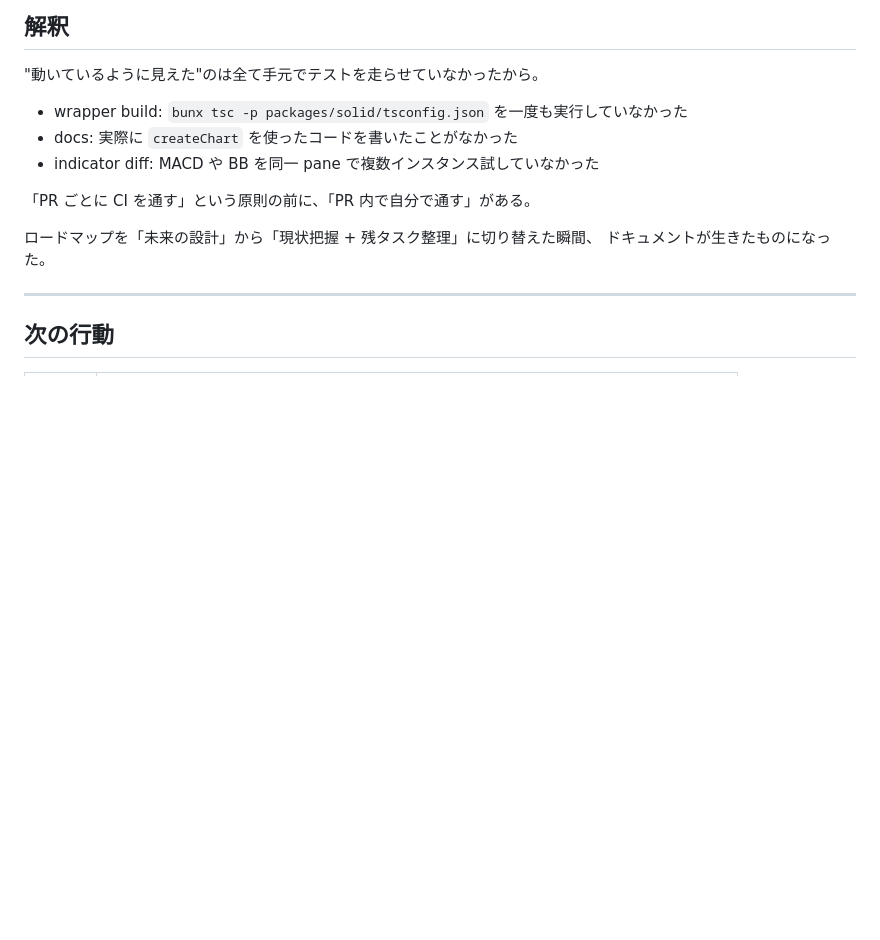
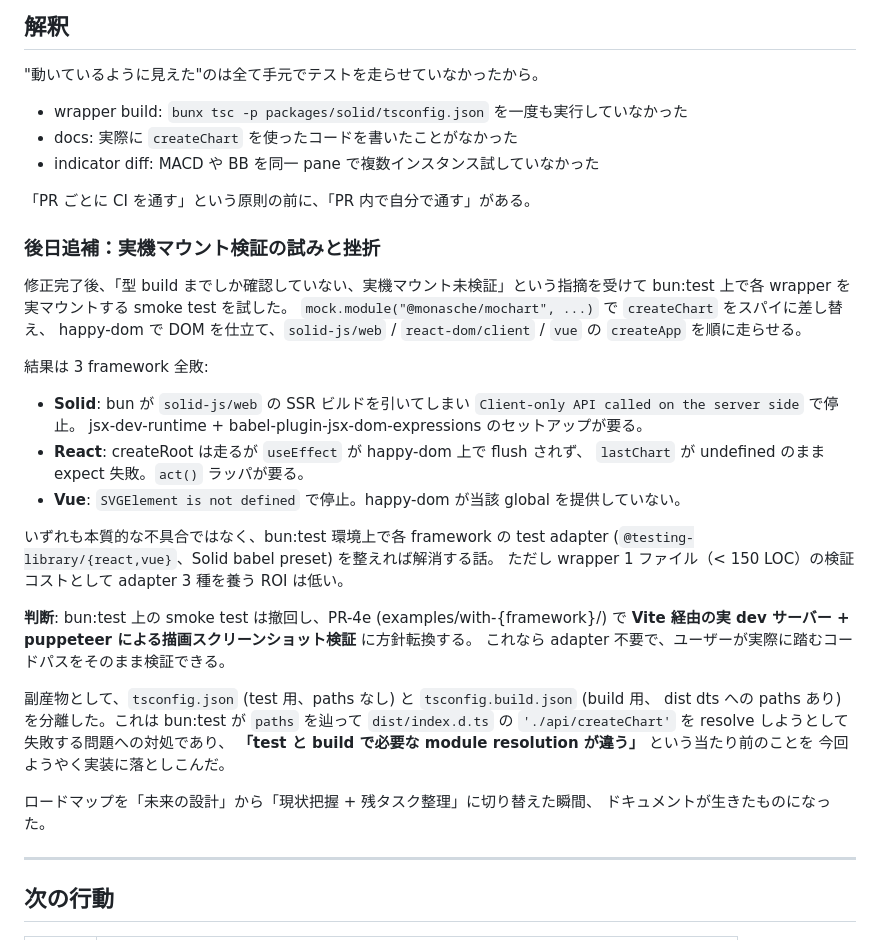
Before and after one commit to monapochi/mochart, a Markdown page: reports/MEMO_2026-04-22_beta1_audit_followup.md, the part around the change. GitHub-like rendering; blank space fills up the shorter version.

```diff
--- a/reports/MEMO_2026-04-22_beta1_audit_followup.md
+++ b/reports/MEMO_2026-04-22_beta1_audit_followup.md
@@ -114,6 +114,36 @@ reactive diff 系のコードで key 関数の仕様が甘いと、
 
 「PR ごとに CI を通す」という原則の前に、「PR 内で自分で通す」がある。
 
+### 後日追補：実機マウント検証の試みと挫折
+
+修正完了後、「型 build までしか確認していない、実機マウント未検証」という指摘を受けて
+bun:test 上で各 wrapper を実マウントする smoke test を試した。
+`mock.module("@monasche/mochart", ...)` で `createChart` をスパイに差し替え、
+happy-dom で DOM を仕立て、`solid-js/web` / `react-dom/client` / `vue` の `createApp` を順に走らせる。
+
+結果は 3 framework 全敗:
+
+- **Solid**: bun が `solid-js/web` の SSR ビルドを引いてしまい
+  `Client-only API called on the server side` で停止。
+  jsx-dev-runtime + babel-plugin-jsx-dom-expressions のセットアップが要る。
+- **React**: createRoot は走るが `useEffect` が happy-dom 上で flush されず、
+  `lastChart` が undefined のまま expect 失敗。`act()` ラッパが要る。
+- **Vue**: `SVGElement is not defined` で停止。happy-dom が当該 global を提供していない。
+
+いずれも本質的な不具合ではなく、bun:test 環境上で各 framework の test adapter
+(`@testing-library/{react,vue}`、Solid babel preset) を整えれば解消する話。
+ただし wrapper 1 ファイル（< 150 LOC）の検証コストとして adapter 3 種を養う ROI は低い。
+
+**判断**: bun:test 上の smoke test は撤回し、PR-4e (examples/with-{framework}/) で
+**Vite 経由の実 dev サーバー + puppeteer による描画スクリーンショット検証** に方針転換する。
+これなら adapter 不要で、ユーザーが実際に踏むコードパスをそのまま検証できる。
+
+副産物として、`tsconfig.json` (test 用、paths なし) と `tsconfig.build.json` (build 用、
+dist dts への paths あり) を分離した。これは bun:test が `paths` を辿って `dist/index.d.ts`
+の `'./api/createChart'` を resolve しようとして失敗する問題への対処であり、
+**「test と build で必要な module resolution が違う」** という当たり前のことを
+今回ようやく実装に落としこんだ。
+
 ロードマップを「未来の設計」から「現状把握 + 残タスク整理」に切り替えた瞬間、
 ドキュメントが生きたものになった。
 
```
